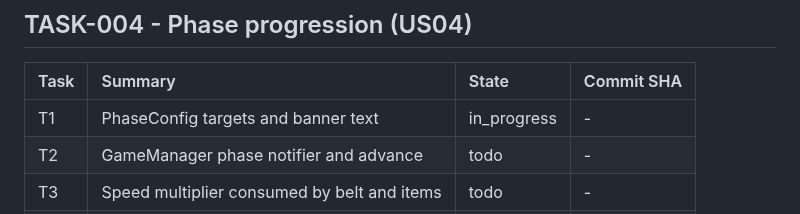
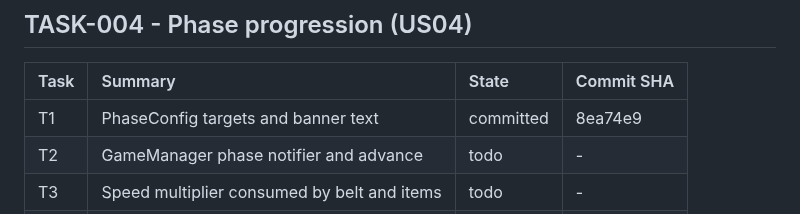
Before and after one commit to airamcmrosa/cauaLovesCandies, a Markdown page: .kiro/reference/implementation-index.md, the part around the change. GitHub-like rendering.

Commit message:
docs: Backfill TASK-004 T1 commit SHA
Co-Authored-By: Claude Sonnet 5.5 <noreply@anthropic.com>

```diff
--- a/.kiro/reference/implementation-index.md
+++ b/.kiro/reference/implementation-index.md
@@ -94,7 +94,7 @@ SHA as append-only history.
 
 | Task | Summary | State | Commit SHA |
 | :--- | :--- | :--- | :--- |
-| T1 | PhaseConfig targets and banner text | in_progress | - |
+| T1 | PhaseConfig targets and banner text | committed | 8ea74e9 |
 | T2 | GameManager phase notifier and advance | todo | - |
 | T3 | Speed multiplier consumed by belt and items | todo | - |
 | T4 | Victory state at phase 3 target | todo | - |
```
